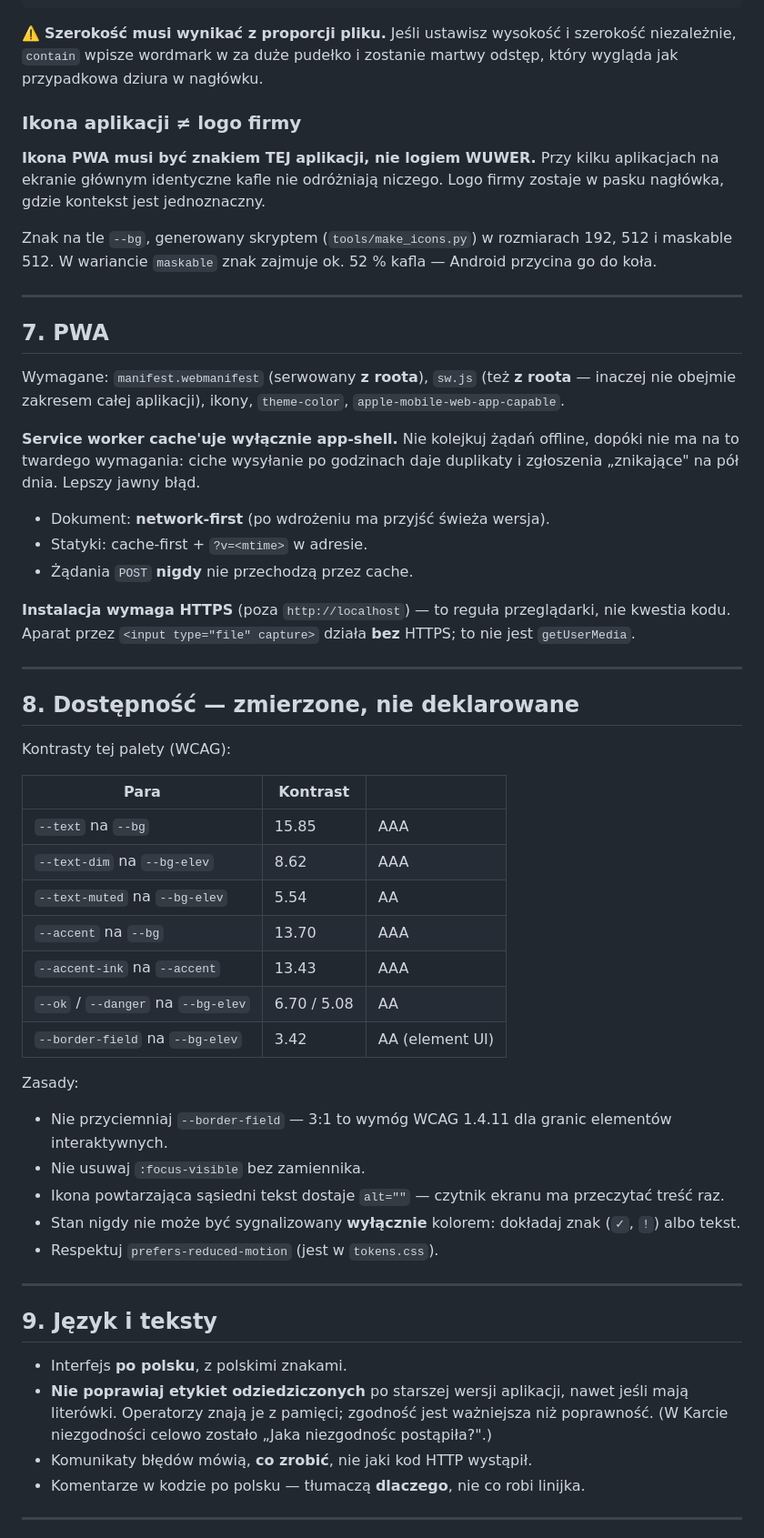
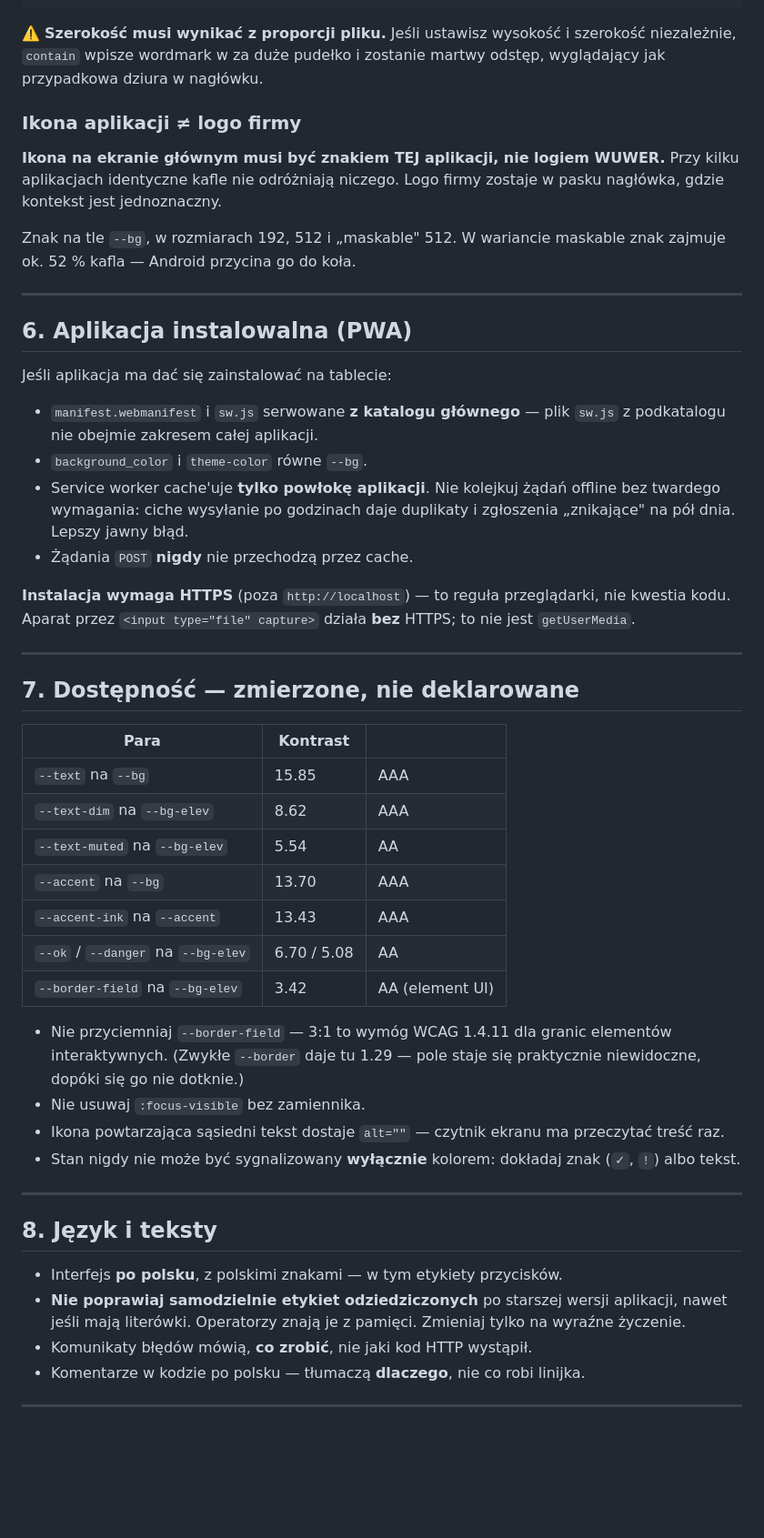
Before and after one commit to marsundco/BugReportApp, a Markdown page: design-system/README.md, the part around one of its changes. Shown at 91% size. GitHub-like rendering; blank space fills up the shorter version.

```diff
--- a/design-system/README.md
+++ b/design-system/README.md
@@ -226,32 +193,29 @@ kanału alfa PNG, a kolor z tokenu:
 
 ⚠️ **Szerokość musi wynikać z proporcji pliku.** Jeśli ustawisz wysokość i
 szerokość niezależnie, `contain` wpisze wordmark w za duże pudełko i zostanie
-martwy odstęp, który wygląda jak przypadkowa dziura w nagłówku.
+martwy odstęp, wyglądający jak przypadkowa dziura w nagłówku.
 
 ### Ikona aplikacji ≠ logo firmy
 
-**Ikona PWA musi być znakiem TEJ aplikacji, nie logiem WUWER.** Przy kilku
-aplikacjach na ekranie głównym identyczne kafle nie odróżniają niczego.
-Logo firmy zostaje w pasku nagłówka, gdzie kontekst jest jednoznaczny.
+**Ikona na ekranie głównym musi być znakiem TEJ aplikacji, nie logiem WUWER.**
+Przy kilku aplikacjach identyczne kafle nie odróżniają niczego. Logo firmy
+zostaje w pasku nagłówka, gdzie kontekst jest jednoznaczny.
 
-Znak na tle `--bg`, generowany skryptem (`tools/make_icons.py`) w rozmiarach
-192, 512 i maskable 512. W wariancie `maskable` znak zajmuje ok. 52 %
-kafla — Android przycina go do koła.
+Znak na tle `--bg`, w rozmiarach 192, 512 i „maskable" 512. W wariancie
+maskable znak zajmuje ok. 52 % kafla — Android przycina go do koła.
 
 ---
 
-## 7. PWA
+## 6. Aplikacja instalowalna (PWA)
 
-Wymagane: `manifest.webmanifest` (serwowany **z roota**), `sw.js`
-(też **z roota** — inaczej nie obejmie zakresem całej aplikacji), ikony,
-`theme-color`, `apple-mobile-web-app-capable`.
+Jeśli aplikacja ma dać się zainstalować na tablecie:
 
-**Service worker cache'uje wyłącznie app-shell.** Nie kolejkuj żądań offline,
-dopóki nie ma na to twardego wymagania: ciche wysyłanie po godzinach daje
-duplikaty i zgłoszenia „znikające" na pół dnia. Lepszy jawny błąd.
-
-- Dokument: **network-first** (po wdrożeniu ma przyjść świeża wersja).
-- Statyki: cache-first + `?v=<mtime>` w adresie.
+- `manifest.webmanifest` i `sw.js` serwowane **z katalogu głównego** — plik
+  `sw.js` z podkatalogu nie obejmie zakresem całej aplikacji.
+- `background_color` i `theme-color` równe `--bg`.
+- Service worker cache'uje **tylko powłokę aplikacji**. Nie kolejkuj żądań
+  offline bez twardego wymagania: ciche wysyłanie po godzinach daje duplikaty
+  i zgłoszenia „znikające" na pół dnia. Lepszy jawny błąd.
 - Żądania `POST` **nigdy** nie przechodzą przez cache.
 
 **Instalacja wymaga HTTPS** (poza `http://localhost`) — to reguła
@@ -260,9 +224,7 @@ działa **bez** HTTPS; to nie jest `getUserMedia`.
 
 ---
 
-## 8. Dostępność — zmierzone, nie deklarowane
-
-Kontrasty tej palety (WCAG):
+## 7. Dostępność — zmierzone, nie deklarowane
 
 | Para | Kontrast | |
 |---|---|---|
@@ -274,26 +236,23 @@ Kontrasty tej palety (WCAG):
 | `--ok` / `--danger` na `--bg-elev` | 6.70 / 5.08 | AA |
 | `--border-field` na `--bg-elev` | 3.42 | AA (element UI) |
 
-Zasady:
-
 - Nie przyciemniaj `--border-field` — 3:1 to wymóg WCAG 1.4.11 dla granic
-  elementów interaktywnych.
+  elementów interaktywnych. (Zwykłe `--border` daje tu 1.29 — pole staje się
+  praktycznie niewidoczne, dopóki się go nie dotknie.)
 - Nie usuwaj `:focus-visible` bez zamiennika.
 - Ikona powtarzająca sąsiedni tekst dostaje `alt=""` — czytnik ekranu ma
   przeczytać treść raz.
-- Stan nigdy nie może być sygnalizowany **wyłącznie** kolorem: dokładaj
-  znak (`✓`, `!`) albo tekst.
-- Respektuj `prefers-reduced-motion` (jest w `tokens.css`).
+- Stan nigdy nie może być sygnalizowany **wyłącznie** kolorem: dokładaj znak
+  (`✓`, `!`) albo tekst.
 
 ---
 
-## 9. Język i teksty
+## 8. Język i teksty
 
-- Interfejs **po polsku**, z polskimi znakami.
-- **Nie poprawiaj etykiet odziedziczonych** po starszej wersji aplikacji,
-  nawet jeśli mają literówki. Operatorzy znają je z pamięci; zgodność jest
-  ważniejsza niż poprawność. (W Karcie niezgodności celowo zostało
-  „Jaka niezgodnośc postąpiła?".)
+- Interfejs **po polsku**, z polskimi znakami — w tym etykiety przycisków.
+- **Nie poprawiaj samodzielnie etykiet odziedziczonych** po starszej wersji
+  aplikacji, nawet jeśli mają literówki. Operatorzy znają je z pamięci.
+  Zmieniaj tylko na wyraźne życzenie.
 - Komunikaty błędów mówią, **co zrobić**, nie jaki kod HTTP wystąpił.
 - Komentarze w kodzie po polsku — tłumaczą **dlaczego**, nie co robi linijka.
 
```
Also changed, not shown: other parts of design-system/README.md (+61 -124 lines).
